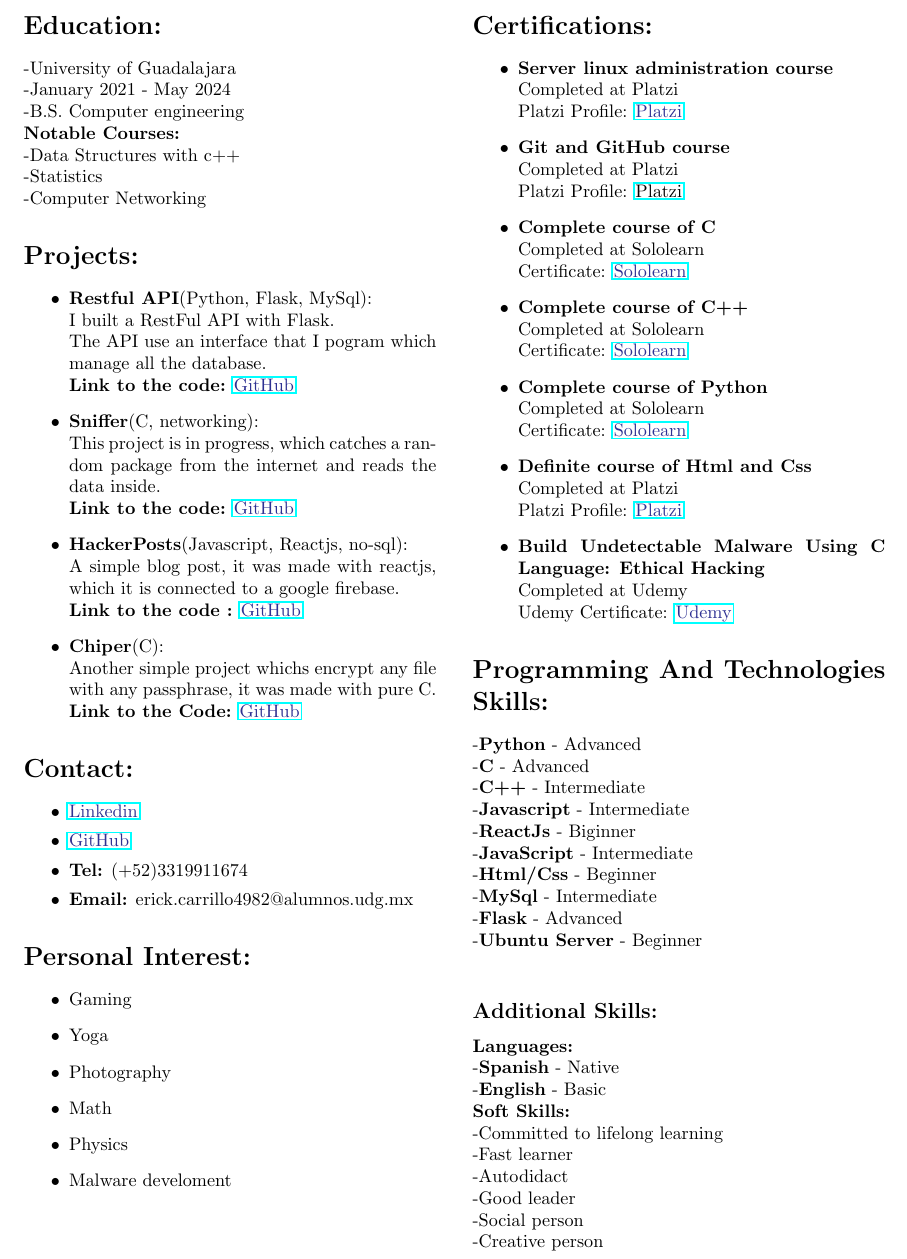
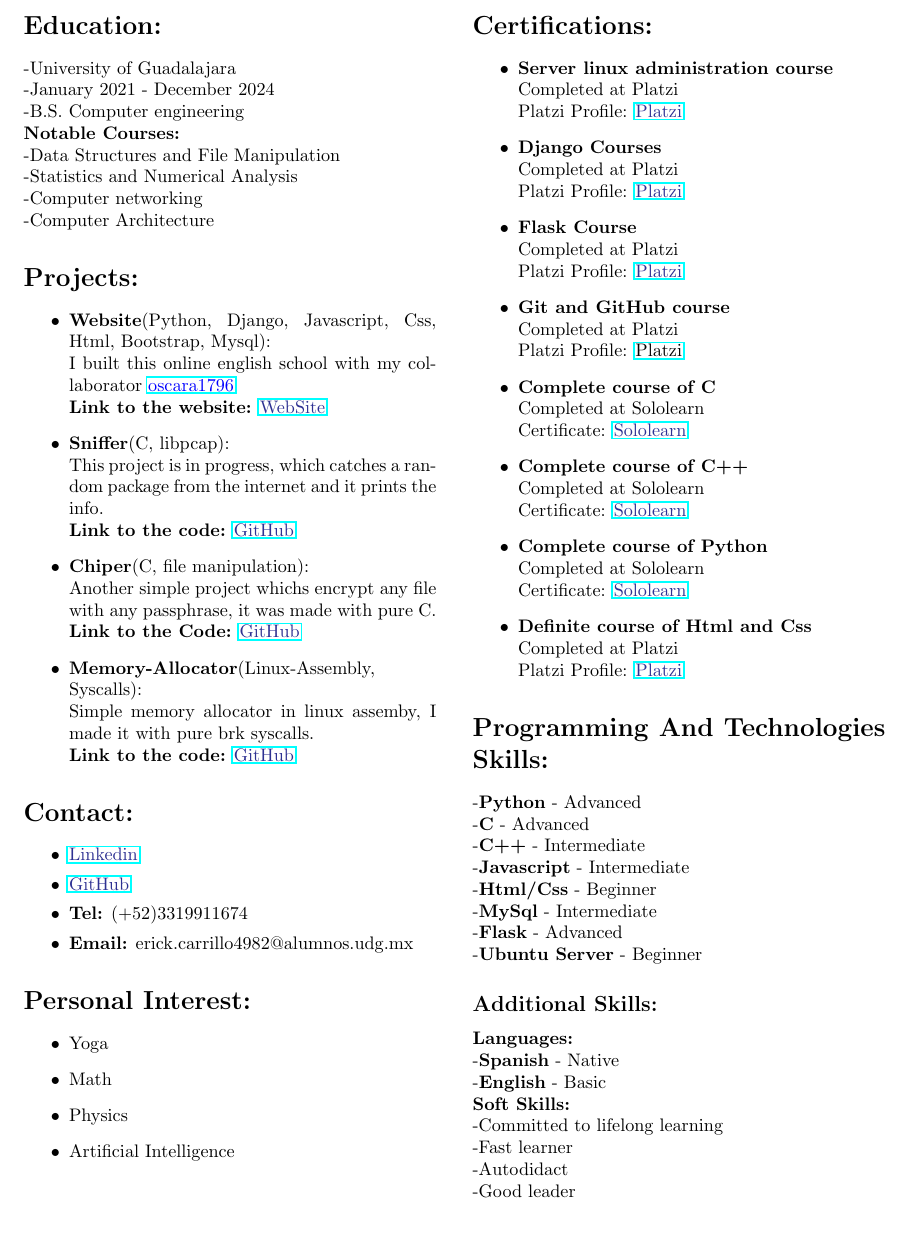
Before and after one commit to alecksandr26/my-resume, a LaTeX CV (MyResume.tex): part of the page, cut so that both start at the same text, the shorter picture padded with empty space. Compiled offline with pdfLaTeX.

Commit message:
Simple update of my resume

```diff
--- a/MyResume.tex
+++ b/MyResume.tex
@@ -26,28 +26,28 @@
 \vspace*{-2cm}
 \section*{Education:}
 -University of Guadalajara\\
--January 2021 - May 2024\\
+-January 2021 - December 2024\\
 -B.S. Computer engineering\\
 \textbf{Notable Courses:}\\
-    -Data Structures with c++\\
-    -Statistics\\
-    -Computer Networking
+    -Data Structures and File Manipulation\\
+    -Statistics and Numerical Analysis\\
+    -Computer networking\\
+    -Computer Architecture
 \section*{Projects:}
 \begin{itemize}
-    \item \textbf{Restful API}(Python, Flask, MySql):\\
-    I built a RestFul API with Flask.\\
-    The API use an interface that I pogram which manage all the database.\\
-    \textbf{Link to the code:} \href{https://github.com/alecksandr26/Flask-restful-api}{\color{Blue}{GitHub}}
-    \item \textbf{Sniffer}(C, networking):\\
-      This project is in progress, which catches a random package from the internet and reads the data inside.\\
+\item \textbf{Website}(Python, Django, Javascript, Css, Html, Bootstrap, Mysql):\\
+  I built this online english school with my collaborator \href{https://github.com/oscara1796}{\color{blue}{oscara1796}}\\
+  \textbf{Link to the website:} \href{https://ilearn-demo.herokuapp.com/}{\color{Blue}{WebSite}}
+\item \textbf{Sniffer}(C, libpcap):\\
+  This project is in progress, which catches a random package from the internet and it prints the info.\\
   \textbf{Link to the code:} \href{https://github.com/alecksandr26/sniffer}{\color{Blue}{GitHub}}
-
-    \item \textbf{HackerPosts}(Javascript, Reactjs, no-sql):\\
-        A simple blog post, it was made with reactjs, which it is connected to a google firebase.\\
-        \textbf{Link to the code :} \href{https://github.com/alecksandr26/Hacker-Posts}{\color{Blue}{GitHub}}
-    \item \textbf{Chiper}(C): \\
+\item \textbf{Chiper}(C, file manipulation): \\
   Another simple project whichs encrypt any file with any passphrase, it was made with pure C.\\
   \textbf{Link to the Code:} \href{https://github.com/alecksandr26/cipher}{\color{Blue}{GitHub}}
+\item \textbf{Memory-Allocator}(Linux-Assembly, Syscalls):\\
+  Simple memory allocator in linux assemby, I made it with pure brk syscalls.\\
+  \textbf{Link to the code:} \href{https://github.com/alecksandr26/Memory-Allocator-In-Nasm}{\color{Blue}{GitHub}}
+
 \end{itemize}
 \section*{Contact:}
     \begin{itemize}
@@ -59,13 +59,15 @@
     \end{itemize}
     \section*{Personal Interest:}
     \begin{itemize}
-        \item Gaming
         \item Yoga
-        \item Photography
         \item Math
         \item Physics
-        \item Malware develoment
+        \item Artificial Intelligence
     \end{itemize}
+
+
+
+
 \end{minipage}
 \space
 \space
@@ -79,6 +81,12 @@
 \item \textbf{Server linux administration course}\\
   Completed at Platzi\\
   Platzi Profile: \href{https://platzi.com/p/windowsky/}{\color{Blue}{Platzi}}
+\item \textbf{Django Courses}\\
+  Completed at Platzi\\
+  Platzi Profile: \href{https://platzi.com/p/windowsky/}{\color{Blue}{Platzi}}
+\item \textbf{Flask Course}\\
+  Completed at Platzi\\
+  Platzi Profile: \href{https://platzi.com/p/windowsky/}{\color{Blue}{Platzi}}
 \item \textbf{Git and GitHub course}\\
   Completed at Platzi\\
   Platzi Profile: \href{https://platzi.com/p/windowsky/}{Platzi}
@@ -88,16 +96,12 @@
 \item \textbf{Complete course of C++}\\
   Completed at Sololearn\\
   Certificate: \href{https://www.sololearn.com/certificates/course/en/18624671/1051/landscape/png}{\color{Blue}{Sololearn}}
-
 \item \textbf{Complete course of Python}\\
   Completed at Sololearn\\
   Certificate: \href{https://www.sololearn.com/Certificate/1073-18624671/jpg/}{\color{Blue}{Sololearn}}
 \item \textbf{Definite course of Html and Css}\\
   Completed at Platzi\\
   Platzi Profile: \href{https://platzi.com/p/windowsky/}{\color{Blue}{Platzi}}
-        \item \textbf{Build Undetectable Malware Using C Language: Ethical Hacking}\\
-            Completed at Udemy\\
-            Udemy Certificate: \href{https://udemy-certificate.s3.amazonaws.com/image/UC-d73db271-3352-4396-a747-56ca7b54dfb6.jpg?v=1623177409000}{\color{Blue}{Udemy}}
 
     \end{itemize}
 \section*{Programming And Technologies Skills:}
@@ -105,12 +109,11 @@
         -\textbf{C} - Advanced\\
         -\textbf{C++} - Intermediate\\
         -\textbf{Javascript} - Intermediate \\
-        -\textbf{ReactJs} - Biginner \\
-        -\textbf{JavaScript} - Intermediate \\
         -\textbf{Html/Css} - Beginner \\
         -\textbf{MySql} - Intermediate \\
         -\textbf{Flask} - Advanced \\
-        -\textbf{Ubuntu Server} - Beginner \\
+        -\textbf{Ubuntu Server} - Beginner
+
       \subsection*{Additional Skills:}
     \textbf{Languages:}\\
     -\textbf{Spanish} - Native\\
@@ -119,9 +122,7 @@
     -Committed to lifelong learning \\
     -Fast learner\\
     -Autodidact\\
-        -Good leader\\
-        -Social person\\
-        -Creative person\\
+    -Good leader
 
 
 \end{minipage}
```
Also changed, not shown: MyResume.pdf. Lines whose indentation alone changed are shown as unchanged.
